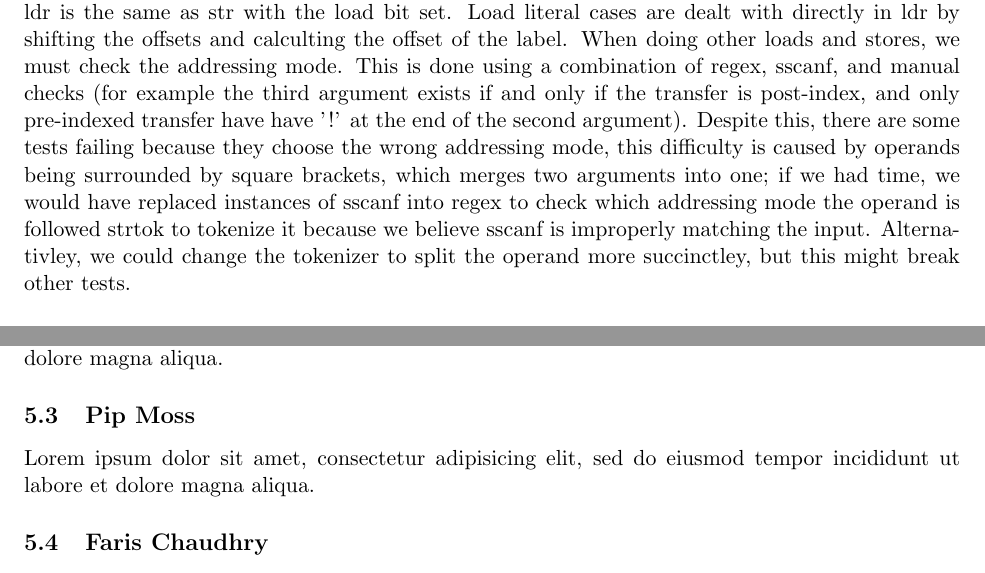
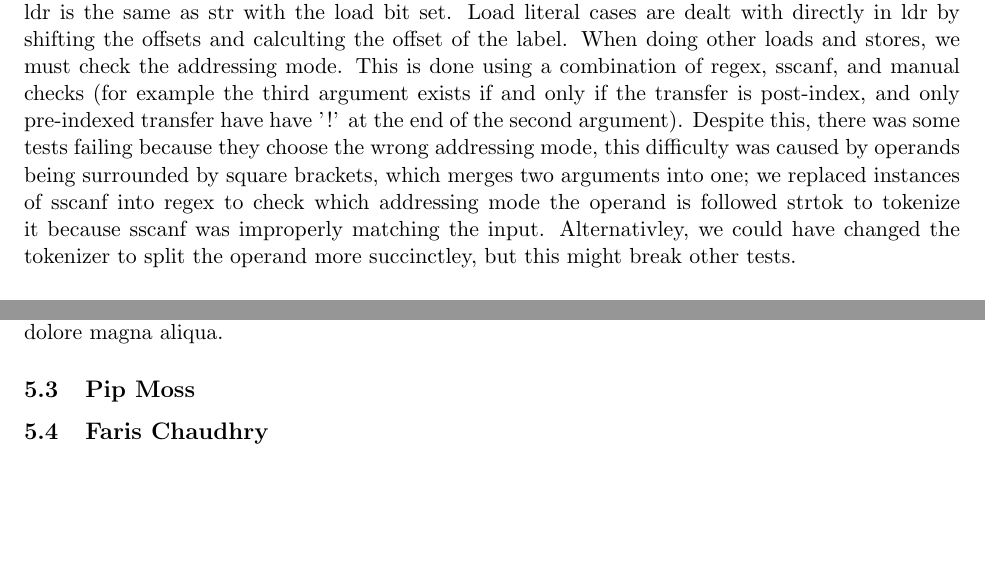
Before and after one commit to Arron-Stothart/armv8-asm-emu, a LaTeX document (doc/Report.tex): two parts of pages 2 and 5 of 5, joined at a grey line, cut so that both start at the same text, the shorter picture padded with empty space. Compiled offline with pdfLaTeX.

Commit message:
update report

```diff
--- a/doc/Report.tex
+++ b/doc/Report.tex
@@ -20,7 +20,7 @@ The second pass reads each instruction/directive of the source file and generate
 Branch instructions are split into three categories: uncondtional, conditonal and 	register. We created a base instruction for each type which contained the invariant bits. For register branches, the registers number needs to be shifted, and for unconditonal branches we calculate the offset using the label address and the line address. All offsets are stored as unsigned ints and are truncated to the correct length so to remove extra leading 1s. However, condiontal branches use a single static function to create the instruction and shift the binary value for their conditions after. \\\\
 Nop was the only special instruction we explictily dealth with. This is easily done by returing the nop code that is outlined in the spec. We didn't need to do the same for halt because it is considered an alias for 'and x0 x0 x0' and therefore requried no special logic. Likewise, the only directive required to implement was .int. When the int directive function is called, it differentiates between hex and decimal values by checking if the operand is prefixed by '0x' and uses strtol to convert the strings into the correct data. Strtol is used instead of atoi to specify the base. \\\\
 Data processing instructions are split into the categories of wide move, multiply, logical, and arithemtic. Of these, multiply is the simpliest with all variations (msub, mul, mneg) reducing to forms of madd. Both wide move and logical instructions have a centeral function that deals with the logic. Finally, arithmetic instructions may be split into a further two categories of register processing arithemtic and immediate processing arithemtic. We can differentiate between these by checking whether the 3rd argument is a register, which indicates the former, or an immediate value, for the later. Similarly to branch, all individual instrucion type functions call their umberalla function to which they add their opcode. The existence of optional shifts is validated by checking if the optional argument is not blank using strcmp, then processed if the arguments are present. Logical instructions which are negations of their counterpart, call that counterpart and shift the negated bit; for example, bic calls and, orn calls orr, eon calls eor. \\\\
-Finally, data transfer instructions are split into str and ldr. Apart from when loading literals, ldr is the same as str with the load bit set. Load literal cases are dealt with directly in ldr by shifting the offsets and calculting the offset of the label. When doing other loads and stores, we must check the addressing mode.  This is done using a combination of regex, sscanf, and manual checks (for example the third argument exists if and only if the transfer is post-index, and only pre-indexed transfer have have '!' at the end of the second argument). Despite this, there are some tests failing because they choose the wrong addressing mode, this difficulty is caused by operands being surrounded by square brackets, which merges two arguments into one; if we had time, we would have replaced instances of sscanf into regex to check which addressing mode the operand is followed strtok to tokenize it because we believe sscanf is improperly matching the input. Alternativley, we could change the tokenizer to split the operand more succinctley, but this might break other tests.
+Finally, data transfer instructions are split into str and ldr. Apart from when loading literals, ldr is the same as str with the load bit set. Load literal cases are dealt with directly in ldr by shifting the offsets and calculting the offset of the label. When doing other loads and stores, we must check the addressing mode.  This is done using a combination of regex, sscanf, and manual checks (for example the third argument exists if and only if the transfer is post-index, and only pre-indexed transfer have have '!' at the end of the second argument). Despite this, there was some tests failing because they choose the wrong addressing mode, this difficulty was caused by operands being surrounded by square brackets, which merges two arguments into one; we replaced instances of sscanf into regex to check which addressing mode the operand is followed strtok to tokenize it because sscanf was improperly matching the input. Alternativley, we could have changed the tokenizer to split the operand more succinctley, but this might break other tests.
 
 \subsection{File Organisation}
 Our src directory is divided into the assembler, emulator, and blink subdirectories. The assembler itself is split up into the main program, assemble, the three types of instruction types, branch, data processing, and data transfer.c, in additon to the tokenizer, and symbol the symbol table data structure along and its functions. Special functions and directives are put in data transfer as there is only one of each. Each .c file has a related header file with all non-local function prototypes. A makefile is included in the src directory which calls the makefiles in assembler and emulator. Currently these makefile manually specify which files to compile, but it would have been better to use variables and loops to automate this proccess, perhaps this could be done by having a single makefile in src which goes through each directory and compiles file. Furthermore, it would be beneficial to make a shared library for the utils functions and constants that are used in both the emulator and assembler. This would remove code duplication for functions like generateMask. This library would mostly contain the bit manipulation functions, since they are espcially portable.
@@ -41,12 +41,14 @@ Throughout development, we used cbuild and a bash script to move the tests to th
 \subsection{Ruben Vorster}
 Lorem ipsum dolor sit amet, consectetur adipisicing elit, sed do eiusmod tempor
 incididunt ut labore et dolore magna aliqua.
+
 \subsection{Arron Stothart}
 Lorem ipsum dolor sit amet, consectetur adipisicing elit, sed do eiusmod
 incididunt ut labore et dolore magna aliqua.
+
 \subsection{Pip Moss}
-Lorem ipsum dolor sit amet, consectetur adipisicing elit, sed do eiusmod tempor
-incididunt ut labore et dolore magna aliqua.
+
+
 \subsection{Faris Chaudhry}
 Lorem ipsum dolor sit amet, consectetur adipisicing elit, sed do eiusmod tempor
 incididunt ut labore et dolore magna aliqua.
```
Also changed, not shown: doc/Report.pdf, doc/Report.tex (2 more changed lines).
